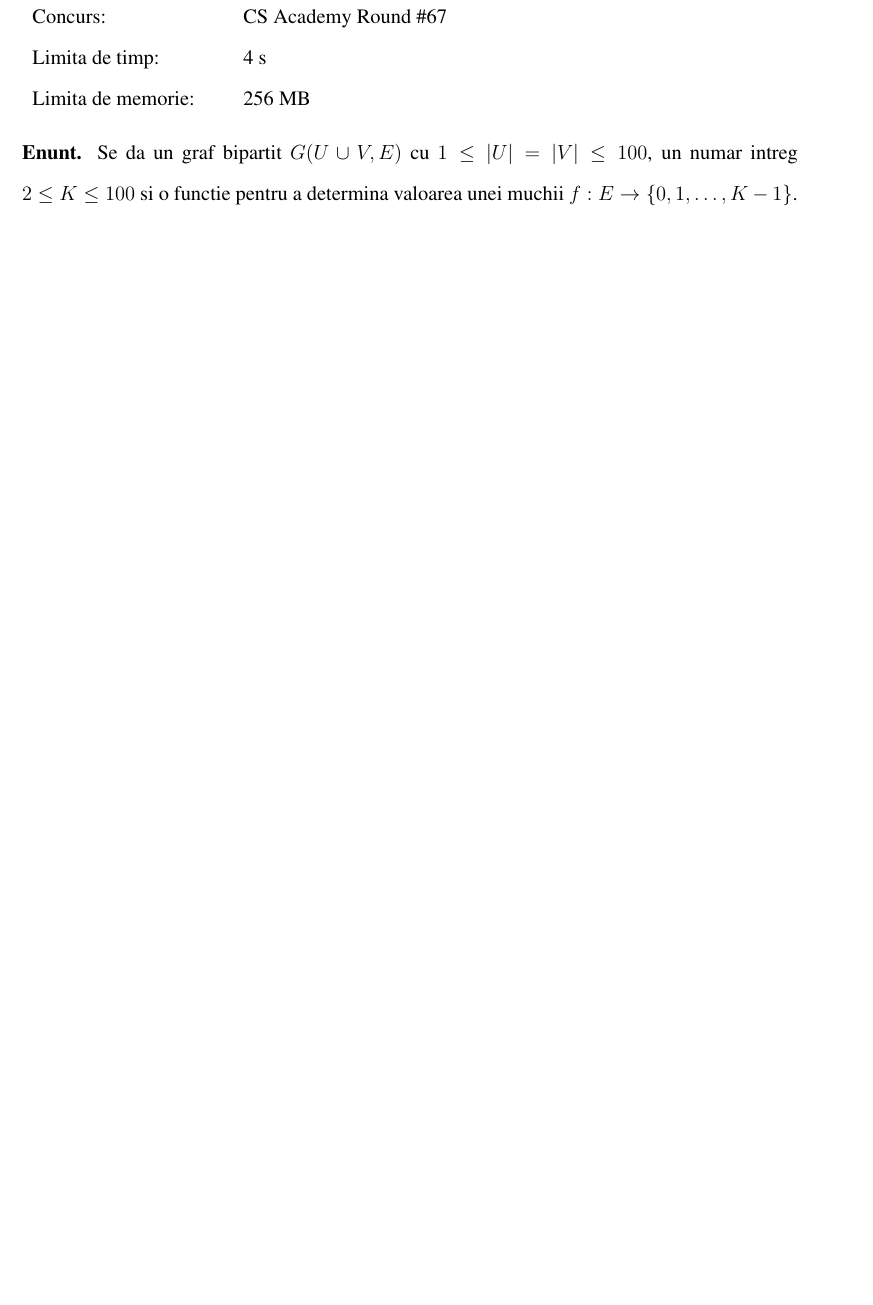
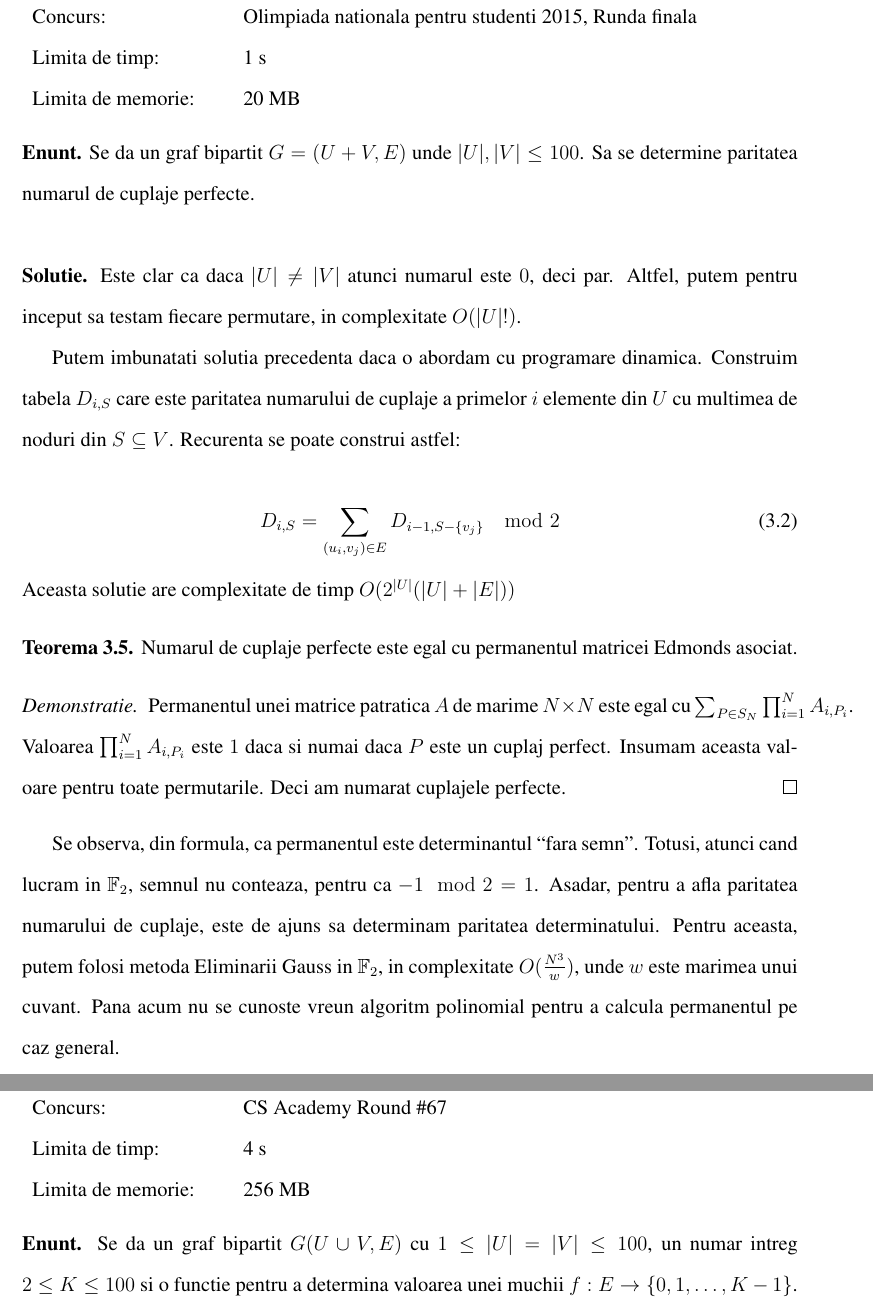
Before and after one commit to bciobanu/bachelor-thesis, a LaTeX thesis (thesis.tex, which reads chapters/problems.tex): part of page 32 of 36 before the commit and two parts of pages 32 and 33 of 37 after it, the two joined at a grey line, cut at the place of the change, the shorter picture padded with empty space. Compiled offline with pdfLaTeX.

Commit message:
Parity of number of matchings

```diff
--- a/chapters/problems.tex
+++ b/chapters/problems.tex
@@ -249,6 +249,48 @@ Asadar, folosind \ref{Konig}, putem folosi algoritmul de cuplaj maximal \ref{Alg
 
 \pagebreak
 
+\section{Paritatea numarului de cuplaje}
+\begin{tabular}{l@{\extracolsep{1cm}}l}
+  Concurs: & Olimpiada nationala pentru studenti 2015, Runda finala\\
+  Limita de timp: & 1\ s\\
+  Limita de memorie: & 20\ MB\\
+\end{tabular}
+
+\hspace{1cm}
+
+\noindent \textbf{Enunt.} Se da un graf bipartit $G = (U + V, E)$ unde $|U|, |V| \leq 100$. Sa se determine paritatea numarul de cuplaje perfecte.
+
+\hspace{1cm}
+
+\noindent \textbf{Solutie.} Este clar ca daca $|U| \neq |V|$ atunci numarul este $0$, deci par. Altfel, putem pentru inceput sa testam fiecare permutare, in complexitate $O(|U|!)$.
+
+Putem imbunatati solutia precedenta daca o abordam cu programare dinamica. Construim tabela $D_{i, S}$ care este paritatea numarului de cuplaje a
+primelor $i$ elemente din $U$ cu multimea de noduri din $S \subseteq V$. Recurenta se poate construi astfel:
+
+\begin{equation}
+  D_{i, S} = \sum_{(u_{i}, v_{j}) \in E} D_{i-1, S - \{v_{j}\}} \mod 2
+\end{equation}
+
+\noindent Aceasta solutie are complexitate de timp $O(2^{|U|} (|U| + |E|))$
+
+\begin{thm}
+  Numarul de cuplaje perfecte este egal cu permanentul matricei Edmonds asociat.
+\end{thm}
+
+\begin{proof}
+  Permanentul unei matrice patratica $A$ de marime $N \times N$ este egal cu $\sum_{P \in S_{N}} \prod_{i=1}^{N} A_{i, P_{i}}$.
+  Valoarea $\prod_{i=1}^{N} A_{i, P_{i}}$ este $1$ daca si numai daca $P$ este un cuplaj perfect. Insumam aceasta valoare
+  pentru toate permutarile. Deci am numarat cuplajele perfecte.
+\end{proof}
+
+Se observa, din formula, ca permanentul este determinantul ``fara semn''. Totusi, atunci cand lucram in $\mathbb{F}_{2}$,
+semnul nu conteaza, pentru ca $-1 \mod 2 = 1$. Asadar, pentru a afla paritatea numarului de cuplaje, este de ajuns sa
+determinam paritatea determinatului. Pentru aceasta, putem folosi metoda Eliminarii Gauss in $\mathbb{F}_{2}$, in complexitate
+$O(\frac{N^{3}}{w})$, unde $w$ este marimea unui cuvant. Pana acum nu se cunoste vreun algoritm polinomial pentru a calcula
+permanentul pe caz general.
+
+\pagebreak
+
 \section{Divisible Matching}
 
 \begin{tabular}{l@{\extracolsep{1cm}}l}
```
